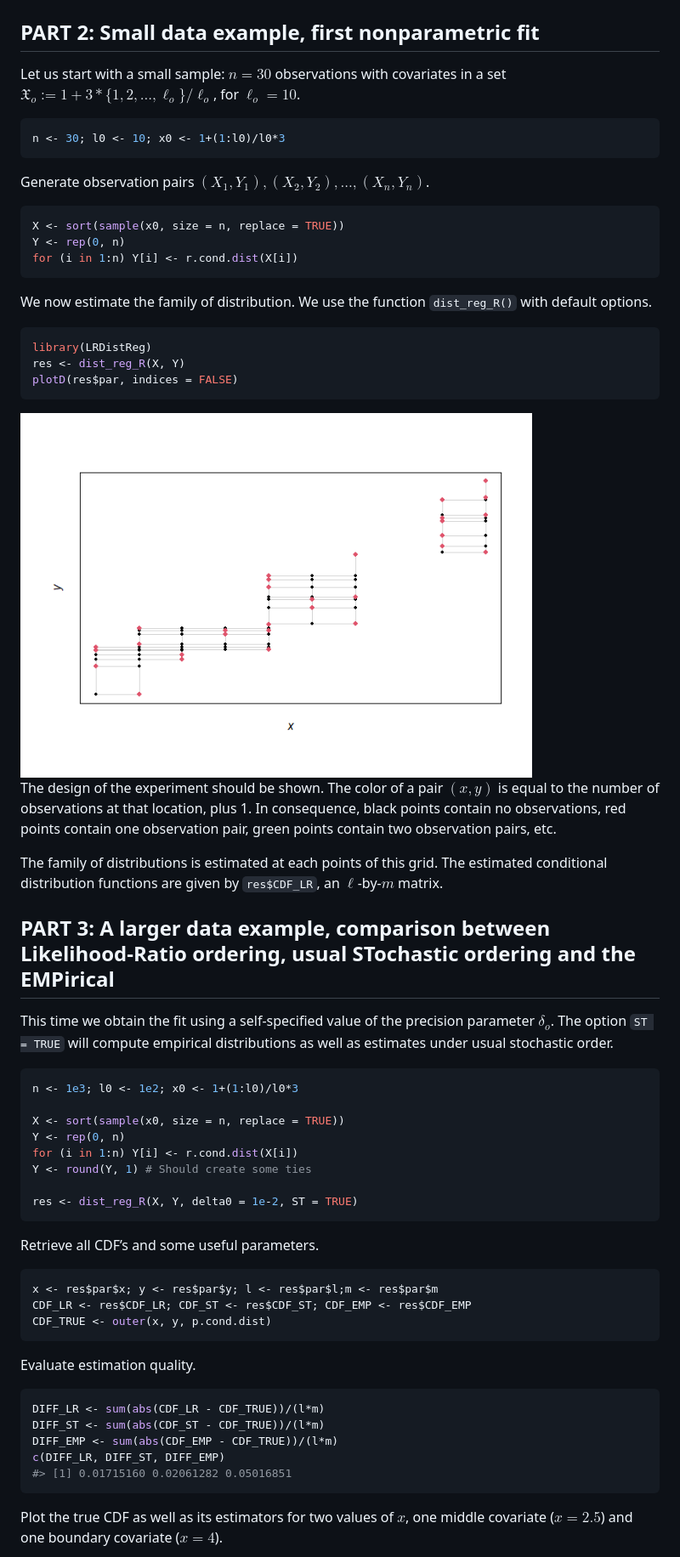
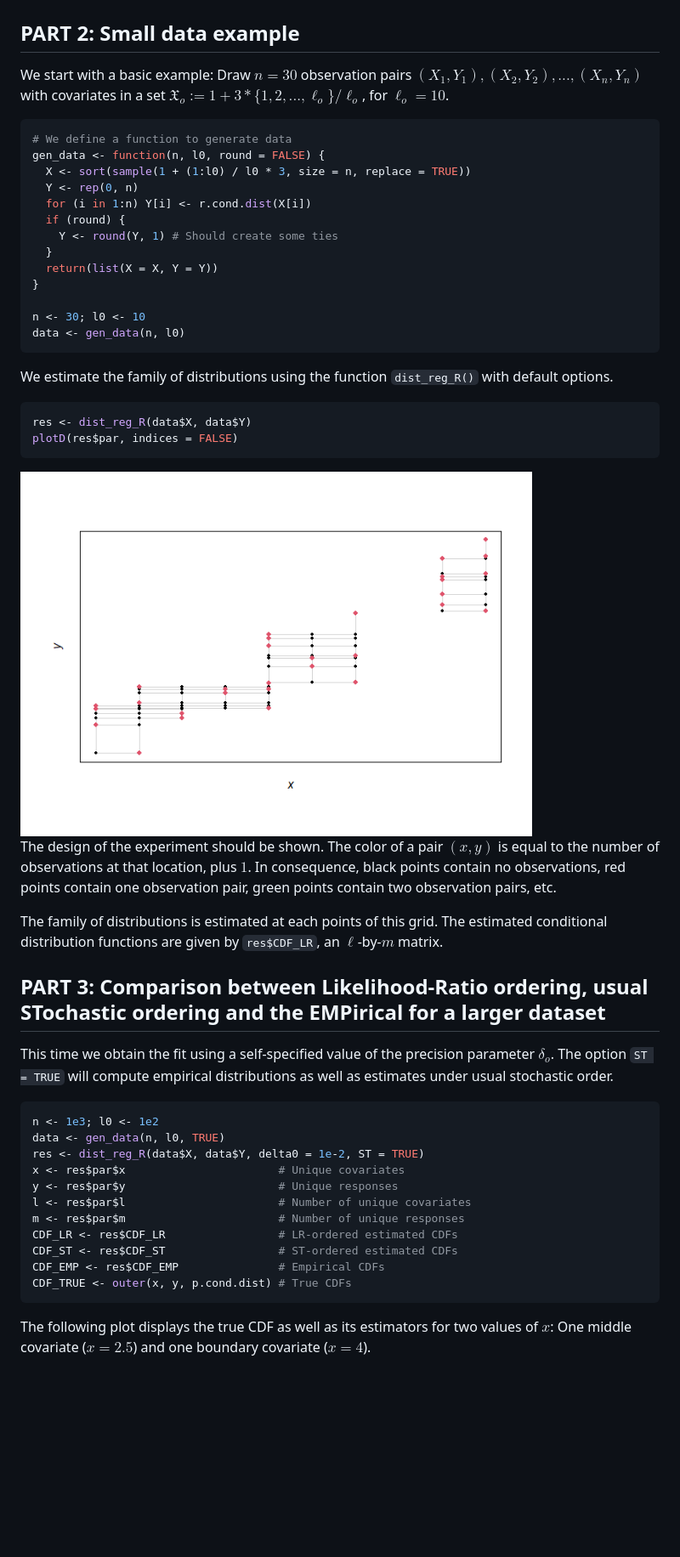
Before and after one commit to AlexandreMoesching/LRDistReg, a Markdown page: README.md, the part around the change printed below. Shown: that part at 85% size. GitHub-like rendering; pictures changed too: man/figures/README-first_fit-1.png (added); blank space fills up the shorter version.

````diff
--- a/README.md
+++ b/README.md
@@ -55,45 +84,49 @@ given by the color scale.
 
 <img src="man/figures/README-visual_output-1.png" width="80%" />
 
-## PART 2: Small data example, first nonparametric fit
+## PART 2: Small data example
 
-Let us start with a small sample: $n = 30$ observations with covariates
-in a set $\mathfrak{X}_o := 1 + 3*\{1,2,...,\ell_o\}/\ell_o$, for
-$\ell_o = 10$.
+We start with a basic example: Draw $n = 30$ observation pairs
+$(X_1,Y_1),(X_2,Y_2),...,(X_n,Y_n)$ with covariates in a set
+$\mathfrak{X}_o := 1 + 3*\{1,2,...,\ell_o\}/\ell_o$, for $\ell_o = 10$.
 
 ``` r
-n <- 30; l0 <- 10; x0 <- 1+(1:l0)/l0*3
+# We define a function to generate data
+gen_data <- function(n, l0, round = FALSE) {
+  X <- sort(sample(1 + (1:l0) / l0 * 3, size = n, replace = TRUE))
+  Y <- rep(0, n)
+  for (i in 1:n) Y[i] <- r.cond.dist(X[i])
+  if (round) {
+    Y <- round(Y, 1) # Should create some ties
+  }
+  return(list(X = X, Y = Y))
+}
+
+n <- 30; l0 <- 10
+data <- gen_data(n, l0)
 ```
 
-Generate observation pairs $(X_1,Y_1),(X_2,Y_2),...,(X_n,Y_n)$.
-
-``` r
-X <- sort(sample(x0, size = n, replace = TRUE))
-Y <- rep(0, n)
-for (i in 1:n) Y[i] <- r.cond.dist(X[i])
-```
-
-We now estimate the family of distribution. We use the function
+We estimate the family of distributions using the function
 `dist_reg_R()` with default options.
 
 ``` r
-library(LRDistReg)
-res <- dist_reg_R(X, Y)
+res <- dist_reg_R(data$X, data$Y)
 plotD(res$par, indices = FALSE)
 ```
 
-<img src="man/figures/README-fit-1.png" width="80%" />
+<img src="man/figures/README-first_fit-1.png" width="80%" />
 
 The design of the experiment should be shown. The color of a pair
-$(x,y)$ is equal to the number of observations at that location, plus 1.
-In consequence, black points contain no observations, red points contain
-one observation pair, green points contain two observation pairs, etc.
+$(x,y)$ is equal to the number of observations at that location, plus
+$1$. In consequence, black points contain no observations, red points
+contain one observation pair, green points contain two observation
+pairs, etc.
 
 The family of distributions is estimated at each points of this grid.
 The estimated conditional distribution functions are given by
 `res$CDF_LR`, an $\ell$-by-$m$ matrix.
 
-## PART 3: A larger data example, comparison between Likelihood-Ratio ordering, usual STochastic ordering and the EMPirical
+## PART 3: Comparison between Likelihood-Ratio ordering, usual STochastic ordering and the EMPirical for a larger dataset
 
 This time we obtain the fit using a self-specified value of the
 precision parameter $\delta_o$. The option `ST = TRUE` will compute
@@ -101,36 +134,22 @@ empirical distributions as well as estimates under usual stochastic
 order.
 
 ``` r
-n <- 1e3; l0 <- 1e2; x0 <- 1+(1:l0)/l0*3
-
-X <- sort(sample(x0, size = n, replace = TRUE))
-Y <- rep(0, n)
-for (i in 1:n) Y[i] <- r.cond.dist(X[i])
-Y <- round(Y, 1) # Should create some ties
-
-res <- dist_reg_R(X, Y, delta0 = 1e-2, ST = TRUE)
+n <- 1e3; l0 <- 1e2
+data <- gen_data(n, l0, TRUE)
+res <- dist_reg_R(data$X, data$Y, delta0 = 1e-2, ST = TRUE)
+x <- res$par$x                       # Unique covariates
+y <- res$par$y                       # Unique responses
+l <- res$par$l                       # Number of unique covariates
+m <- res$par$m                       # Number of unique responses
+CDF_LR <- res$CDF_LR                 # LR-ordered estimated CDFs
+CDF_ST <- res$CDF_ST                 # ST-ordered estimated CDFs
+CDF_EMP <- res$CDF_EMP               # Empirical CDFs
+CDF_TRUE <- outer(x, y, p.cond.dist) # True CDFs
 ```
 
-Retrieve all CDF’s and some useful parameters.
-
-``` r
-x <- res$par$x; y <- res$par$y; l <- res$par$l;m <- res$par$m
-CDF_LR <- res$CDF_LR; CDF_ST <- res$CDF_ST; CDF_EMP <- res$CDF_EMP
-CDF_TRUE <- outer(x, y, p.cond.dist)
-```
-
-Evaluate estimation quality.
-
-``` r
-DIFF_LR <- sum(abs(CDF_LR - CDF_TRUE))/(l*m)
-DIFF_ST <- sum(abs(CDF_ST - CDF_TRUE))/(l*m)
-DIFF_EMP <- sum(abs(CDF_EMP - CDF_TRUE))/(l*m)
-c(DIFF_LR, DIFF_ST, DIFF_EMP)
-#> [1] 0.01715160 0.02061282 0.05016851
-```
-
-Plot the true CDF as well as its estimators for two values of $x$, one
-middle covariate ($x = 2.5$) and one boundary covariate ($x = 4$).
+The following plot displays the true CDF as well as its estimators for
+two values of $x$: One middle covariate ($x = 2.5$) and one boundary
+covariate ($x = 4$).
 
 <img src="man/figures/README-plot_fit-1.png" width="80%" />
 
````
Also changed, not shown: other parts of README.md (+65 -39 lines), man/figures/README-plot_fit-1.png, 1 other file.
